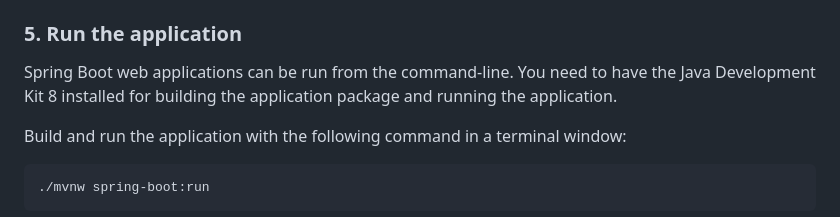
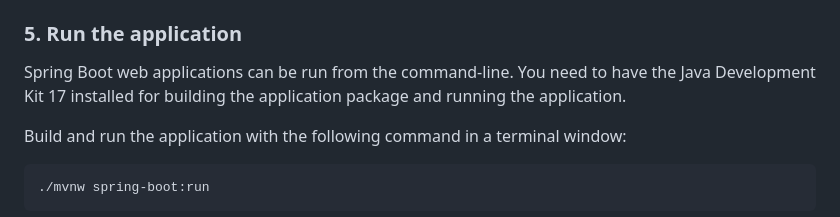
Before and after one commit to web-eid/web-eid-spring-boot-example, a Markdown page: README.md, the part around the change. Rendered like a GitHub page.

Commit message:
Fixed Java version in README.md
Signed-off-by: Lauris Kaplinski <lauris@raulwalter.com>

```diff
--- a/README.md
+++ b/README.md
@@ -49,7 +49,7 @@ You can specify the profile as a command-line argument to the Maven wrapper comm
 
 ### 5. Run the application
 
-Spring Boot web applications can be run from the command-line. You need to have the Java Development Kit 8 installed for building the application package and running the application.
+Spring Boot web applications can be run from the command-line. You need to have the Java Development Kit 17 installed for building the application package and running the application.
 
 Build and run the application with the following command in a terminal window:
 
```
